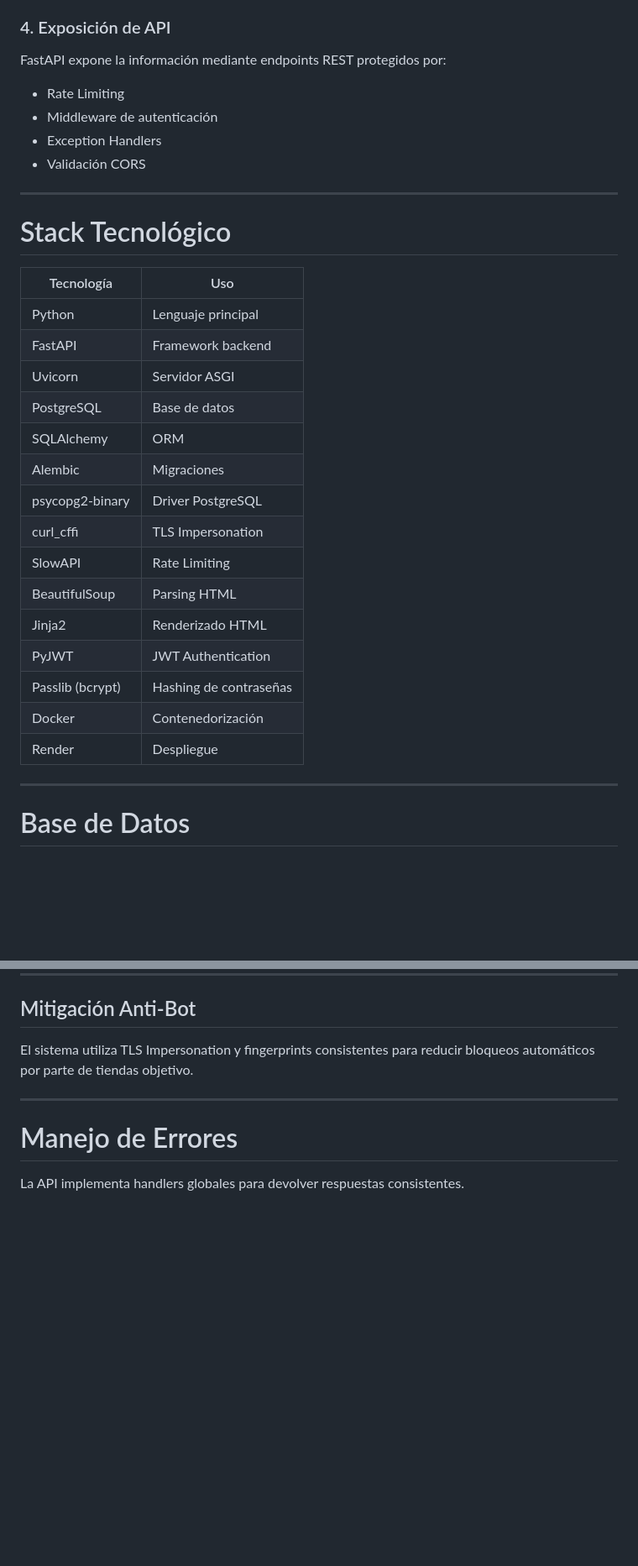
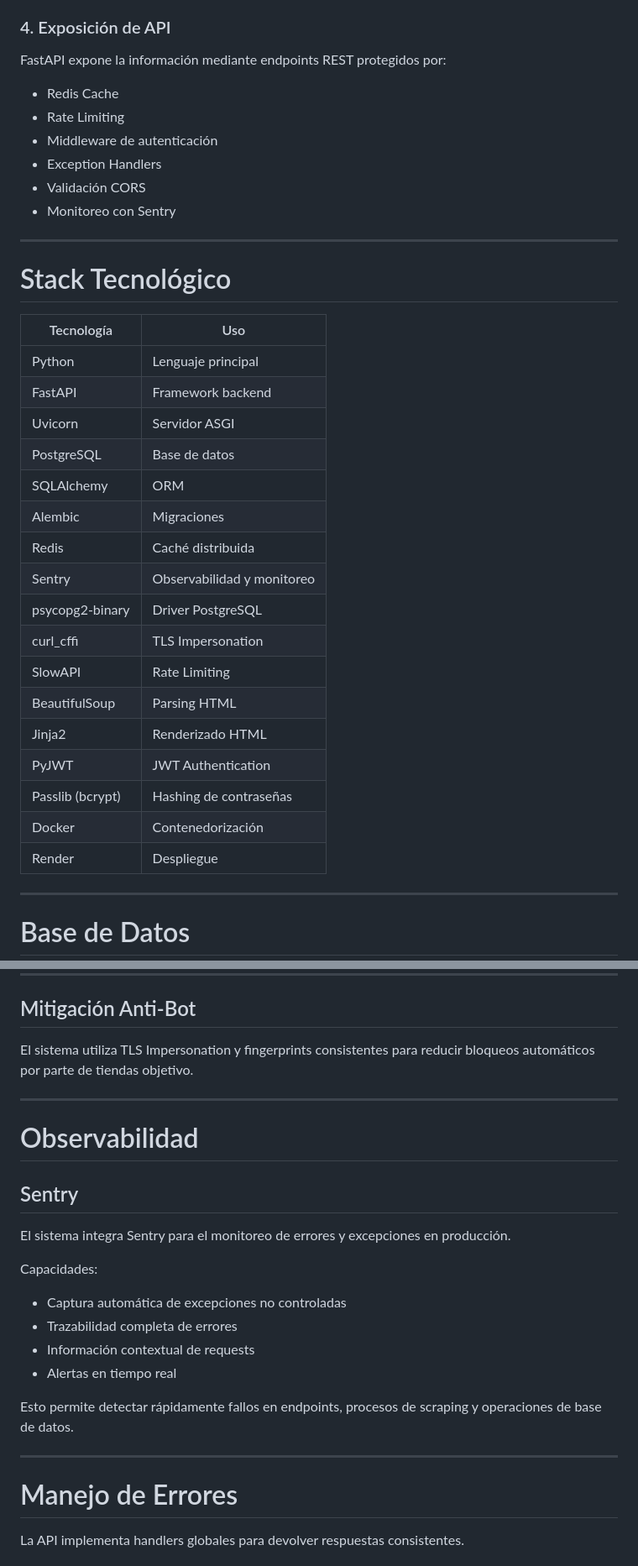
Before and after one commit to LucasMorabito/Scrabby---web-scraper, a Markdown page: docs/documentacion-es.md, 2 parts joined by grey strips. Shown at 84% size. Rendered like a GitHub page; blank space fills up the shorter version.

```diff
--- a/docs/documentacion-es.md
+++ b/docs/documentacion-es.md
@@ -136,32 +146,36 @@ Durante la misma transacción también se registra el historial de precios.
 
 FastAPI expone la información mediante endpoints REST protegidos por:
 
+* Redis Cache
 * Rate Limiting
 * Middleware de autenticación
 * Exception Handlers
 * Validación CORS
+* Monitoreo con Sentry
 
 ---
 
 # Stack Tecnológico
 
-| Tecnología       | Uso                    |
-| ---------------- | ---------------------- |
-| Python           | Lenguaje principal     |
-| FastAPI          | Framework backend      |
-| Uvicorn          | Servidor ASGI          |
-| PostgreSQL       | Base de datos          |
-| SQLAlchemy       | ORM                    |
-| Alembic          | Migraciones            |
-| psycopg2-binary  | Driver PostgreSQL      |
-| curl_cffi        | TLS Impersonation      |
-| SlowAPI          | Rate Limiting          |
-| BeautifulSoup    | Parsing HTML           |
-| Jinja2           | Renderizado HTML       |
-| PyJWT            | JWT Authentication     |
-| Passlib (bcrypt) | Hashing de contraseñas |
-| Docker           | Contenedorización      |
-| Render           | Despliegue             |
+| Tecnología       | Uso                         |
+| ---------------- | --------------------------- |
+| Python           | Lenguaje principal          |
+| FastAPI          | Framework backend           |
+| Uvicorn          | Servidor ASGI               |
+| PostgreSQL       | Base de datos               |
+| SQLAlchemy       | ORM                         |
+| Alembic          | Migraciones                 |
+| Redis            | Caché distribuida           |
+| Sentry           | Observabilidad y monitoreo  |
+| psycopg2-binary  | Driver PostgreSQL           |
+| curl_cffi        | TLS Impersonation           |
+| SlowAPI          | Rate Limiting               |
+| BeautifulSoup    | Parsing HTML                |
+| Jinja2           | Renderizado HTML            |
+| PyJWT            | JWT Authentication          |
+| Passlib (bcrypt) | Hashing de contraseñas      |
+| Docker           | Contenedorización           |
+| Render           | Despliegue                  |
 
 ---
 
@@ -266,6 +296,23 @@ El sistema utiliza TLS Impersonation y fingerprints consistentes para reducir bl
 
 ---
 
+# Observabilidad
+
+## Sentry
+
+El sistema integra Sentry para el monitoreo de errores y excepciones en producción.
+
+Capacidades:
+
+* Captura automática de excepciones no controladas
+* Trazabilidad completa de errores
+* Información contextual de requests
+* Alertas en tiempo real
+
+Esto permite detectar rápidamente fallos en endpoints, procesos de scraping y operaciones de base de datos.
+
+---
+
 # Manejo de Errores
 
 La API implementa handlers globales para devolver respuestas consistentes.
```
Also changed, not shown: other parts of docs/documentacion-es.md (+33 -0 lines), README.md (+19 -0 lines).
